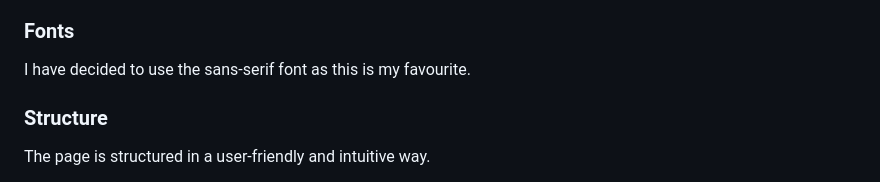
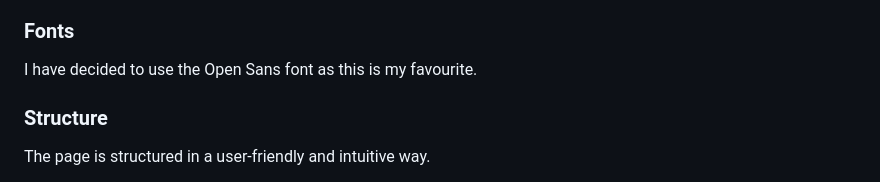
Before and after one commit to MichaelRay2/Project-2-, a Markdown page: README.md, the part around the change. Drawn GitHub-style.

Commit message:
reflect change in readme

```diff
--- a/README.md
+++ b/README.md
@@ -76,7 +76,7 @@ The colour scheme used on the page is predominatley green. This suits the backgr
 The background colour transitions from white to green in a linear gradient. This helps the black text at the top to stand-out.
 
 ### Fonts
-I have decided to use the sans-serif font as this is my favourite.
+I have decided to use the Open Sans font as this is my favourite.
 
 ### Structure
 The page is structured in a user-friendly and intuitive way.
```
